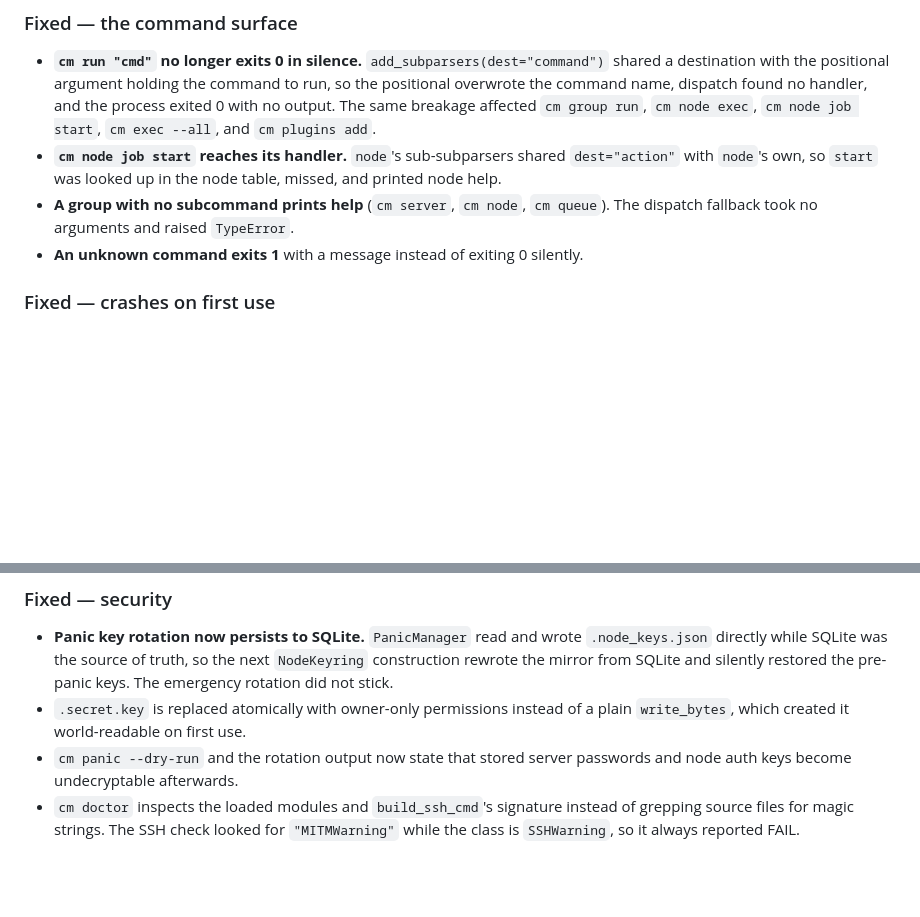
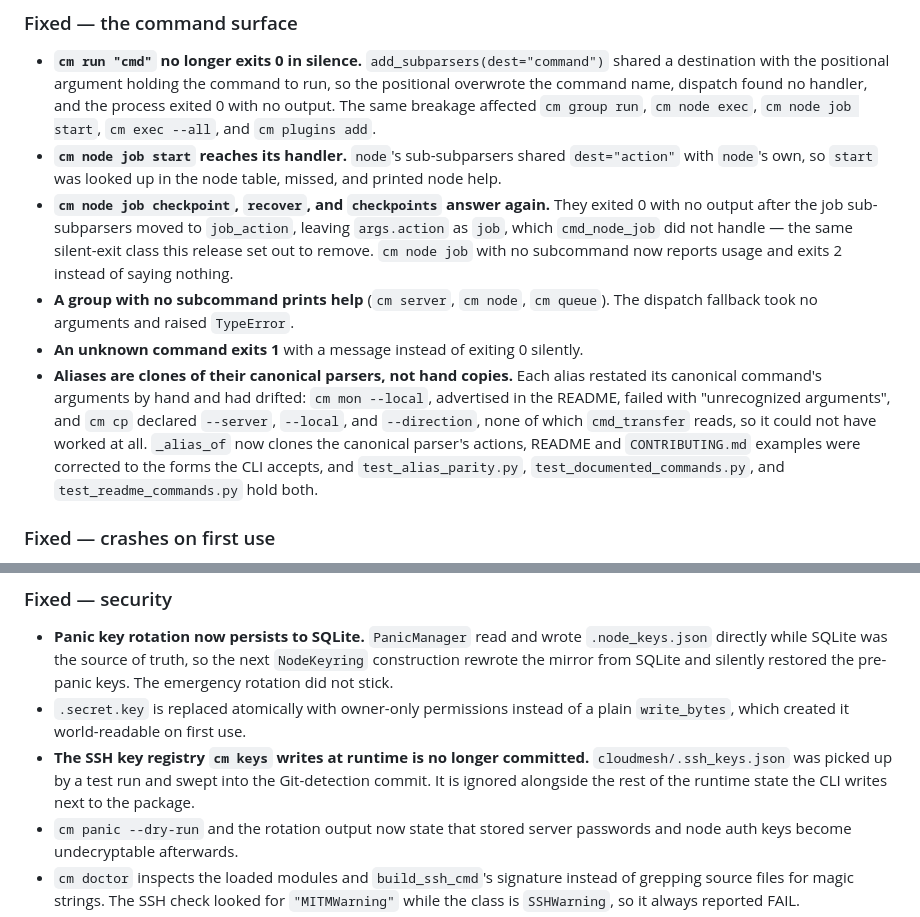
Before and after one commit to ALI88708/CloudMesh, a Markdown page: CHANGELOG.md, 2 parts joined by grey strips. GitHub-like rendering; blank space fills up the shorter version.

```diff
--- a/CHANGELOG.md
+++ b/CHANGELOG.md
@@ -22,9 +22,22 @@ project advertises are derived rather than remembered.
 - **`cm node job start` reaches its handler.** `node`'s sub-subparsers shared
   `dest="action"` with `node`'s own, so `start` was looked up in the node table,
   missed, and printed node help.
+- **`cm node job checkpoint`, `recover`, and `checkpoints` answer again.** They
+  exited 0 with no output after the job sub-subparsers moved to `job_action`,
+  leaving `args.action` as `job`, which `cmd_node_job` did not handle — the same
+  silent-exit class this release set out to remove. `cm node job` with no
+  subcommand now reports usage and exits 2 instead of saying nothing.
 - **A group with no subcommand prints help** (`cm server`, `cm node`, `cm queue`).
   The dispatch fallback took no arguments and raised `TypeError`.
 - **An unknown command exits 1** with a message instead of exiting 0 silently.
+- **Aliases are clones of their canonical parsers, not hand copies.** Each alias
+  restated its canonical command's arguments by hand and had drifted: `cm mon
+  --local`, advertised in the README, failed with "unrecognized arguments", and
+  `cm cp` declared `--server`, `--local`, and `--direction`, none of which
+  `cmd_transfer` reads, so it could not have worked at all. `_alias_of` now
+  clones the canonical parser's actions, README and `CONTRIBUTING.md` examples
+  were corrected to the forms the CLI accepts, and `test_alias_parity.py`,
+  `test_documented_commands.py`, and `test_readme_commands.py` hold both.
 
 ### Fixed — crashes on first use
 
@@ -44,6 +57,10 @@ project advertises are derived rather than remembered.
   the pre-panic keys. The emergency rotation did not stick.
 - `.secret.key` is replaced atomically with owner-only permissions instead of a
   plain `write_bytes`, which created it world-readable on first use.
+- **The SSH key registry `cm keys` writes at runtime is no longer committed.**
+  `cloudmesh/.ssh_keys.json` was picked up by a test run and swept into the
+  Git-detection commit. It is ignored alongside the rest of the runtime state
+  the CLI writes next to the package.
 - `cm panic --dry-run` and the rotation output now state that stored server
   passwords and node auth keys become undecryptable afterwards.
 - `cm doctor` inspects the loaded modules and `build_ssh_cmd`'s signature instead
```
Also changed, not shown: other parts of CHANGELOG.md (+39 -4 lines).
